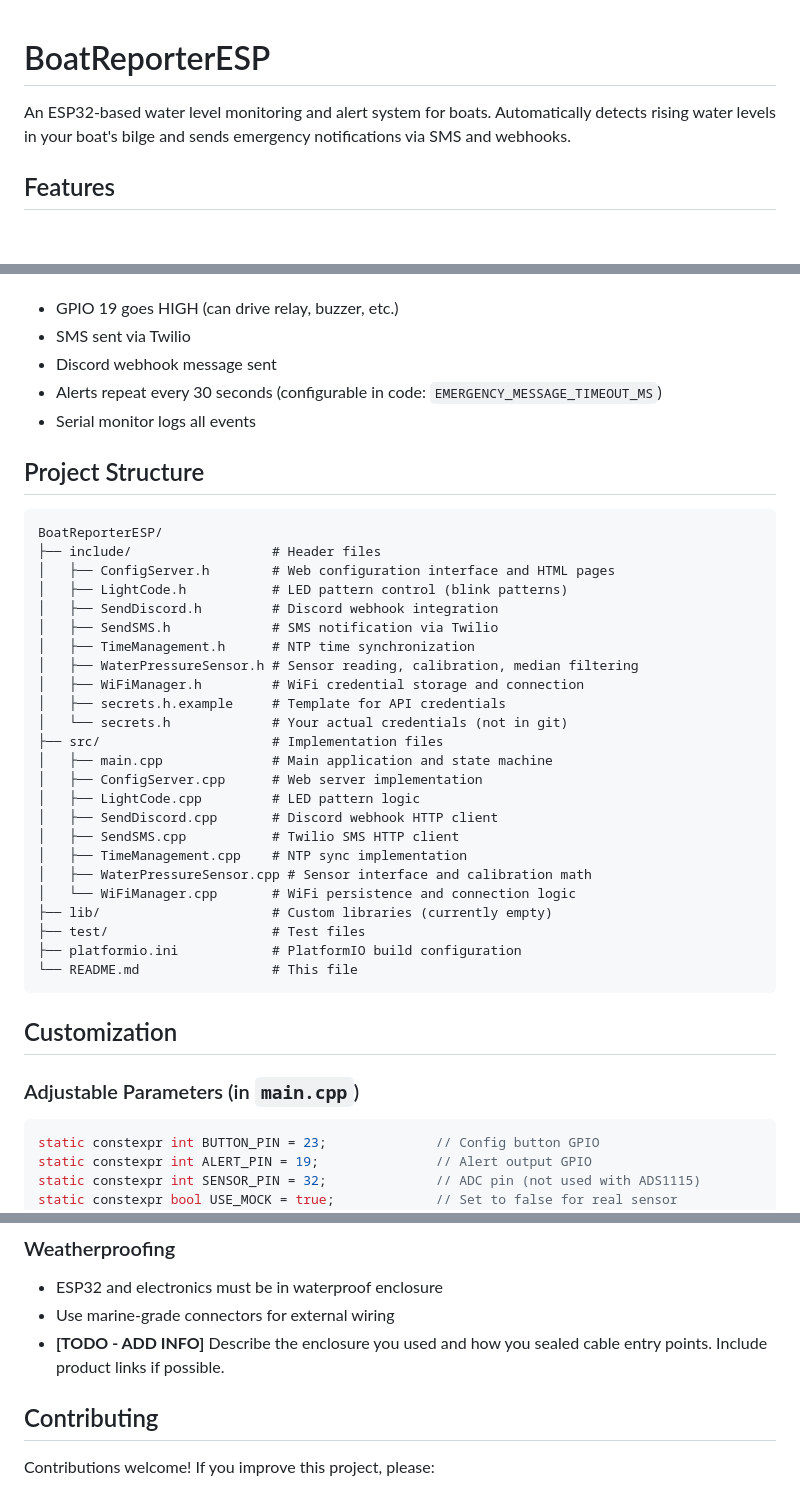
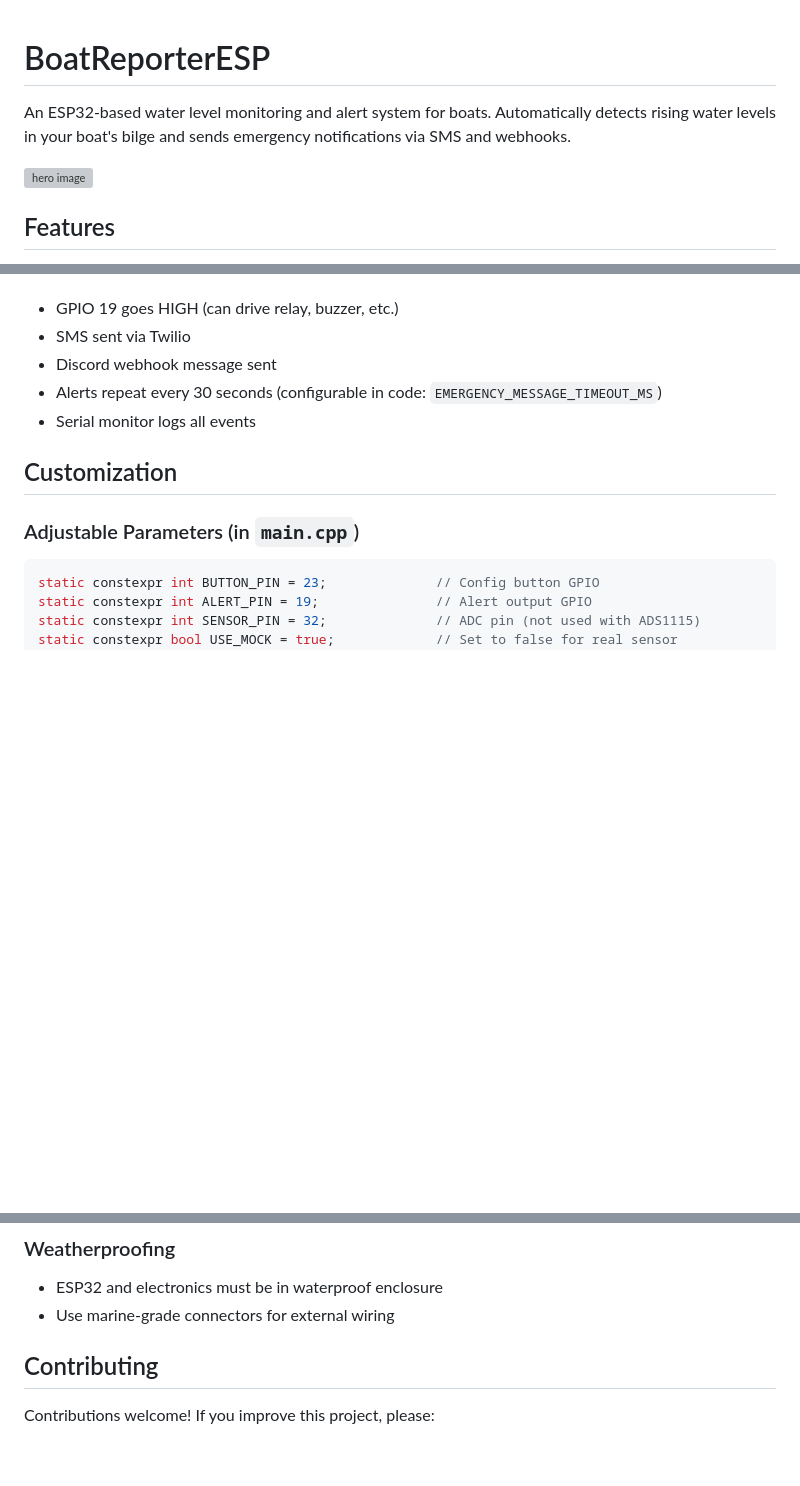
Before and after one commit to Robert336/BoatReporterESP, a Markdown page: README.md, 3 parts joined by grey strips. Drawn GitHub-style; blank space fills up the shorter version; grey boxes are pictures that could not be loaded.

Commit message:
Enhance README with images and project structure
Added images and updated project structure section in README.

````diff
--- a/README.md
+++ b/README.md
@@ -1,6 +1,7 @@
 # BoatReporterESP
+An ESP32-based water level monitoring and alert system for boats. Automatically detects rising water levels in your boat's bilge and sends emergency notifications via SMS and webhooks.
 
-An ESP32-based water level monitoring and alert system for boats. Automatically detects rising water levels in your boat's bilge and sends emergency notifications via SMS and webhooks.
+<img width="500" alt="hero image" src="https://github.com/user-attachments/assets/67ef94db-ea68-4508-ad74-67d70f768ae9" />
 
 ## Features
 
@@ -246,35 +253,6 @@ When in EMERGENCY state:
 - Alerts repeat every 30 seconds (configurable in code: `EMERGENCY_MESSAGE_TIMEOUT_MS`)
 - Serial monitor logs all events
 
-## Project Structure
-
-```
-BoatReporterESP/
-├── include/                  # Header files
-│   ├── ConfigServer.h        # Web configuration interface and HTML pages
-│   ├── LightCode.h           # LED pattern control (blink patterns)
-│   ├── SendDiscord.h         # Discord webhook integration
-│   ├── SendSMS.h             # SMS notification via Twilio
-│   ├── TimeManagement.h      # NTP time synchronization
-│   ├── WaterPressureSensor.h # Sensor reading, calibration, median filtering
-│   ├── WiFiManager.h         # WiFi credential storage and connection
-│   ├── secrets.h.example     # Template for API credentials
-│   └── secrets.h             # Your actual credentials (not in git)
-├── src/                      # Implementation files
-│   ├── main.cpp              # Main application and state machine
-│   ├── ConfigServer.cpp      # Web server implementation
-│   ├── LightCode.cpp         # LED pattern logic
-│   ├── SendDiscord.cpp       # Discord webhook HTTP client
-│   ├── SendSMS.cpp           # Twilio SMS HTTP client
-│   ├── TimeManagement.cpp    # NTP sync implementation
-│   ├── WaterPressureSensor.cpp # Sensor interface and calibration math
-│   └── WiFiManager.cpp       # WiFi persistence and connection logic
-├── lib/                      # Custom libraries (currently empty)
-├── test/                     # Test files
-├── platformio.ini            # PlatformIO build configuration
-└── README.md                 # This file
-```
-
 ## Customization
 
 ### Adjustable Parameters (in `main.cpp`)
@@ -417,7 +395,6 @@ The codebase is modular. Key areas:
 
 - ESP32 and electronics must be in waterproof enclosure
 - Use marine-grade connectors for external wiring
-- **[TODO - ADD INFO]** Describe the enclosure you used and how you sealed cable entry points. Include product links if possible.
 
 ## Contributing
 
````
Also changed, not shown: other parts of README.md (+6 -0 lines).
